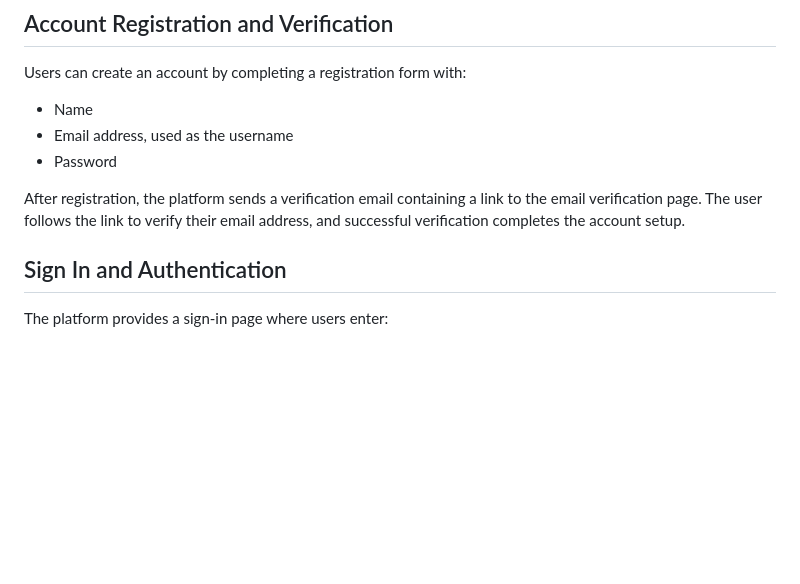
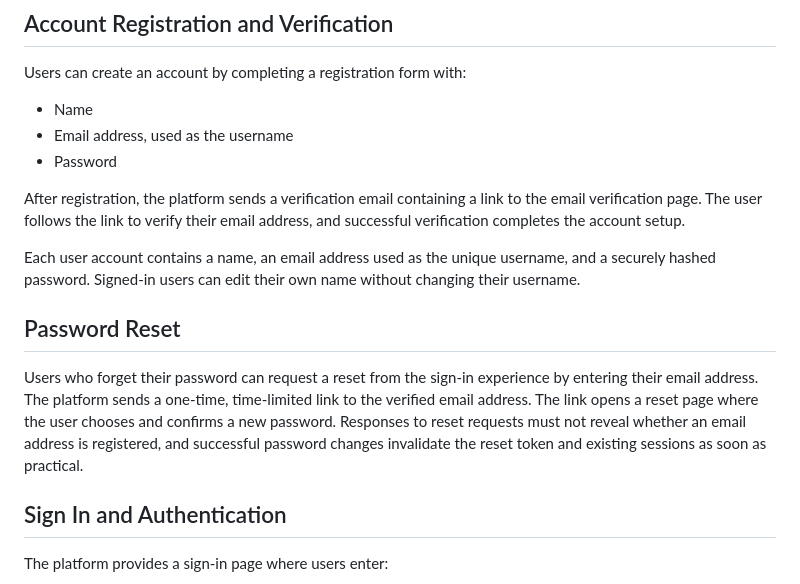
Before and after one commit to isboat/auraplatform, a Markdown page: doc/project-overview.md, the part around the change. Drawn GitHub-style; blank space fills up the shorter version.

```diff
--- a/doc/project-overview.md
+++ b/doc/project-overview.md
@@ -59,6 +59,12 @@ Users can create an account by completing a registration form with:
 - Password
 
 After registration, the platform sends a verification email containing a link to the email verification page. The user follows the link to verify their email address, and successful verification completes the account setup.
+
+Each user account contains a name, an email address used as the unique username, and a securely hashed password. Signed-in users can edit their own name without changing their username.
+
+## Password Reset
+
+Users who forget their password can request a reset from the sign-in experience by entering their email address. The platform sends a one-time, time-limited link to the verified email address. The link opens a reset page where the user chooses and confirms a new password. Responses to reset requests must not reveal whether an email address is registered, and successful password changes invalidate the reset token and existing sessions as soon as practical.
 
 ## Sign In and Authentication
 
```
Also changed, not shown: doc/management-dashboard.md (+39 -4 lines).
